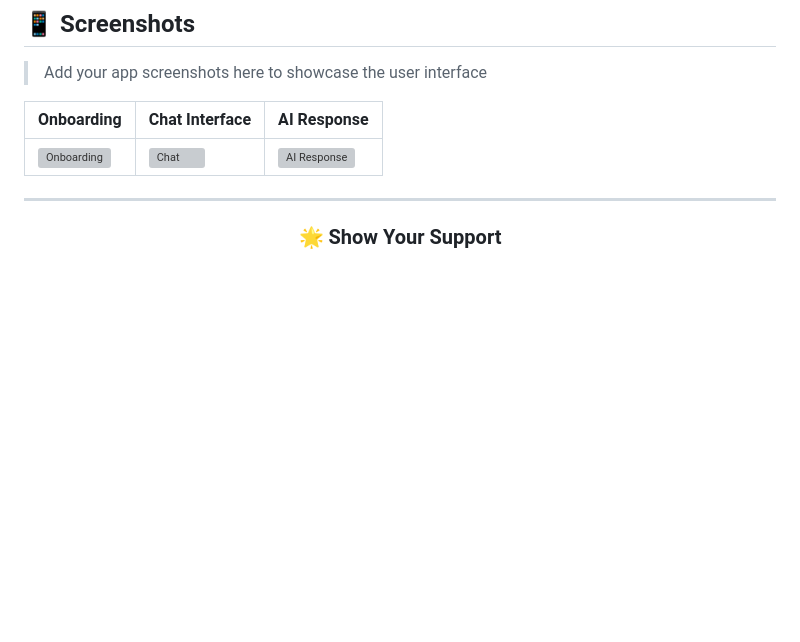
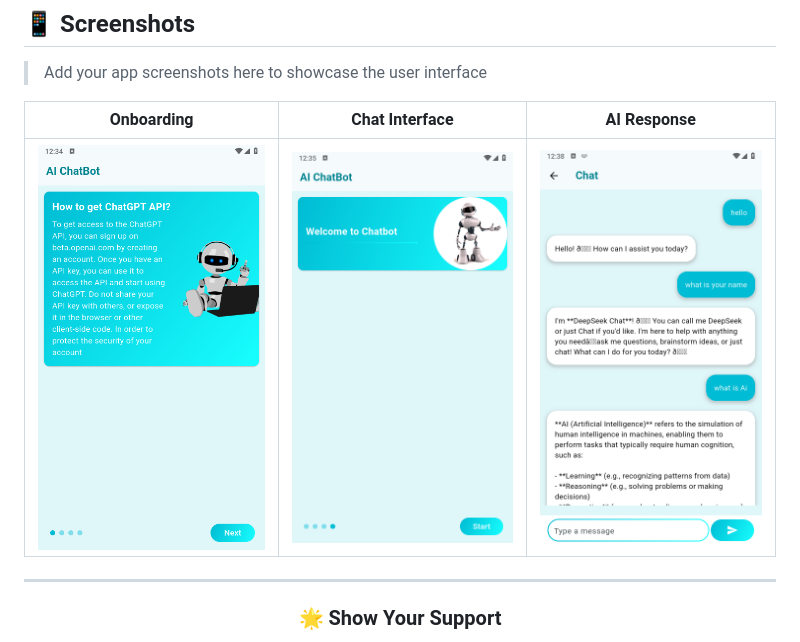
Before and after one commit to Zeyad-GenAI/Chatbot-AI-, a Markdown page: README.md, the part around the change. GitHub-like rendering; blank space fills up the shorter version; grey boxes are pictures that could not be loaded.

```diff
--- a/README.md
+++ b/README.md
@@ -300,7 +300,7 @@ A: Fork the repository, create a feature branch, implement your changes, and sub
 
 | Onboarding | Chat Interface | AI Response |
 |------------|----------------|-------------|
-| ![Onboarding](screenshots/onboarding.png) | ![Chat](screenshots/chat.png) | ![AI Response](screenshots/response.png) |
+| ![Onboarding](Screen_App/Screenshot_20250401-003420.png) | ![Chat](Screen_App/Screenshot_20250401-003506.png) | ![AI Response](Screen_App/Screenshot_20250401-003836.png) |
 
 ---
 
```
